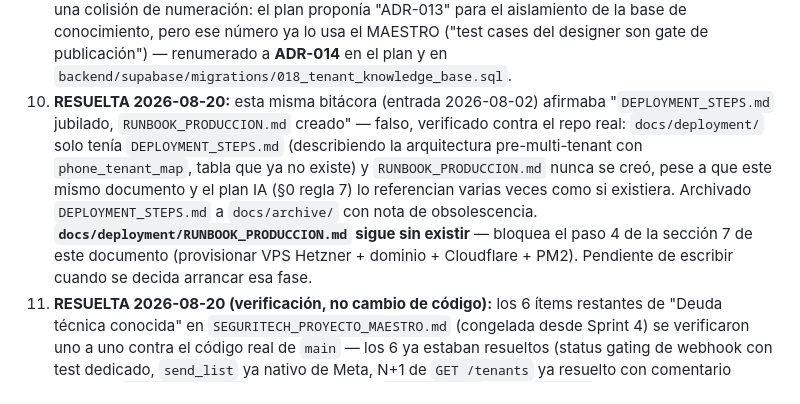
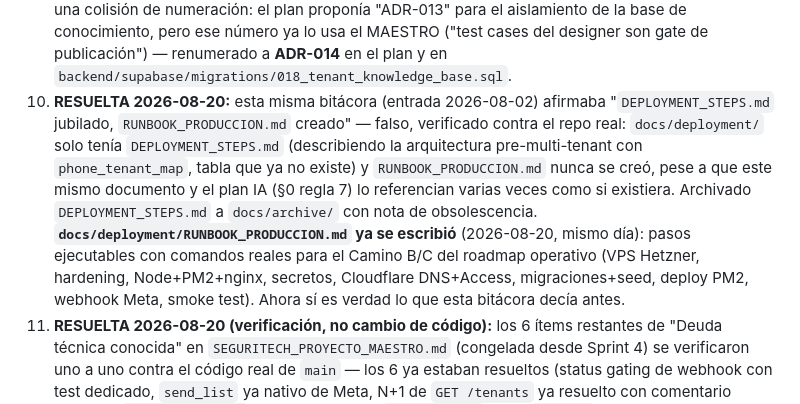
Before and after one commit to CRUZOsvany/seguritech-bot-pro, a Markdown page: .claude/SEGURITECH_ESTADO_ACTUAL.md, the part around the change. Drawn GitHub-style.

```diff
--- a/.claude/SEGURITECH_ESTADO_ACTUAL.md
+++ b/.claude/SEGURITECH_ESTADO_ACTUAL.md
@@ -102,7 +102,7 @@ Los 4 puntos que esta sección listaba en la v1.0 (2026-06-05) **ya están resue
 7. ~~No hay `supabase` CLI ni `psql` instalados~~ — **PARCIAL 2026-08-19:** el CLI (`v2.98.2`) ya se invocó en el entorno Windows (existe `supabase/.temp/cli-latest` y `supabase/.branches/`), pero **`supabase init` no se completó** (no hay `supabase/config.toml`) y el proyecto **no está enlazado** (`supabase link` pendiente). `psql` sigue sin instalarse. Hasta enlazar, `npm run supabase:types` y `supabase db push` siguen bloqueados; migraciones nuevas se aplican a mano en el SQL Editor del Dashboard (confirmado funcionando: migración de admin_users vía este camino en esta misma sesión). Siguiente paso real: `npx supabase login` → `npx supabase link --project-ref aakbliewttiuqhyfyqwn`. **Nota 2026-08-19:** `npx supabase --version` (2.115.0) funciona correctamente desde Git Bash; falla desde PowerShell por policy de ejecución de scripts (`npx.ps1` bloqueado). Usar Git Bash para todo lo relacionado al CLI hasta que se resuelva la policy o se instale el binario standalone.
 8. **RESUELTA 2026-08-19:** `@supabase/supabase-js` y `@supabase/ssr` se habían instalado en el `package.json` **raíz** (fuera del workspace `backend`), duplicando la versión ya declarada en `backend/package.json` (`^2.38.5` vs `^2.112.3` nuevo) y arrastrando `@supabase/ssr` — paquete para frameworks SSR (Next.js/Remix) que este proyecto no usa (Next.js se eliminó en Sprint E). Consolidado: `backend/package.json` actualizado a `^2.112.3` (única versión, única ubicación), `@supabase/ssr` desinstalado, root vuelve a `dependencies: {}`. Verificado con `npm run type-check` y `npm test` (143 passed, 3 skipped, 0 failed) tras el cambio.
 9. **RESUELTA 2026-08-19:** la regla operativa 9 y la nota "GPT/AI dentro del flow (queda para V3)" del `SEGURITECH_PROYECTO_MAESTRO.md` quedaban contradichas por `.claude/SEGURITECH_AI_SECRETARIA_PLAN.md`, que ya existía completo y aprobado. Ambos puntos del MAESTRO se marcaron como superados, con referencia al plan y sus guardrails. También se corrigió una colisión de numeración: el plan proponía "ADR-013" para el aislamiento de la base de conocimiento, pero ese número ya lo usa el MAESTRO ("test cases del designer son gate de publicación") — renumerado a **ADR-014** en el plan y en `backend/supabase/migrations/018_tenant_knowledge_base.sql`.
-10. **RESUELTA 2026-08-20:** esta misma bitácora (entrada 2026-08-02) afirmaba "`DEPLOYMENT_STEPS.md` jubilado, `RUNBOOK_PRODUCCION.md` creado" — falso, verificado contra el repo real: `docs/deployment/` solo tenía `DEPLOYMENT_STEPS.md` (describiendo la arquitectura pre-multi-tenant con `phone_tenant_map`, tabla que ya no existe) y `RUNBOOK_PRODUCCION.md` nunca se creó, pese a que este mismo documento y el plan IA (§0 regla 7) lo referencian varias veces como si existiera. Archivado `DEPLOYMENT_STEPS.md` a `docs/archive/` con nota de obsolescencia. **`docs/deployment/RUNBOOK_PRODUCCION.md` sigue sin existir** — bloquea el paso 4 de la sección 7 de este documento (provisionar VPS Hetzner + dominio + Cloudflare + PM2). Pendiente de escribir cuando se decida arrancar esa fase.
+10. **RESUELTA 2026-08-20:** esta misma bitácora (entrada 2026-08-02) afirmaba "`DEPLOYMENT_STEPS.md` jubilado, `RUNBOOK_PRODUCCION.md` creado" — falso, verificado contra el repo real: `docs/deployment/` solo tenía `DEPLOYMENT_STEPS.md` (describiendo la arquitectura pre-multi-tenant con `phone_tenant_map`, tabla que ya no existe) y `RUNBOOK_PRODUCCION.md` nunca se creó, pese a que este mismo documento y el plan IA (§0 regla 7) lo referencian varias veces como si existiera. Archivado `DEPLOYMENT_STEPS.md` a `docs/archive/` con nota de obsolescencia. **`docs/deployment/RUNBOOK_PRODUCCION.md` ya se escribió** (2026-08-20, mismo día): pasos ejecutables con comandos reales para el Camino B/C del roadmap operativo (VPS Hetzner, hardening, Node+PM2+nginx, secretos, Cloudflare DNS+Access, migraciones+seed, deploy PM2, webhook Meta, smoke test). Ahora sí es verdad lo que esta bitácora decía antes.
 11. **RESUELTA 2026-08-20 (verificación, no cambio de código):** los 6 ítems restantes de "Deuda técnica conocida" en `SEGURITECH_PROYECTO_MAESTRO.md` (congelada desde Sprint 4) se verificaron uno a uno contra el código real de `main` — los 6 ya estaban resueltos (status gating de webhook con test dedicado, `send_list` ya nativo de Meta, N+1 de `GET /tenants` ya resuelto con comentario explícito, `ReadlineAdapter` ya gateado a dev, `.env.example` raíz y `bin/www` ya no existen). El MAESTRO nunca se actualizó para reflejarlo. Sección marcada como resuelta en el MAESTRO.
 
 ---
```
Also changed, not shown: docs/deployment/RUNBOOK_PRODUCCION.md (added, +303 -0 lines).
